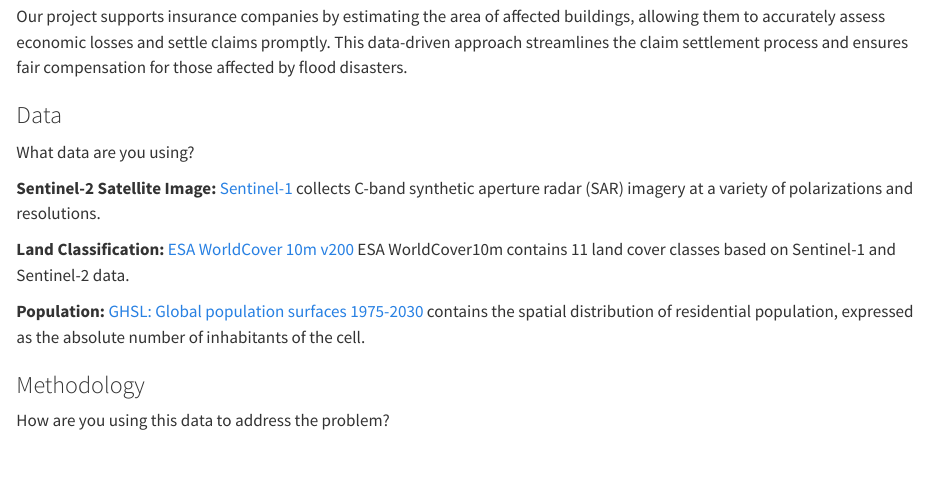
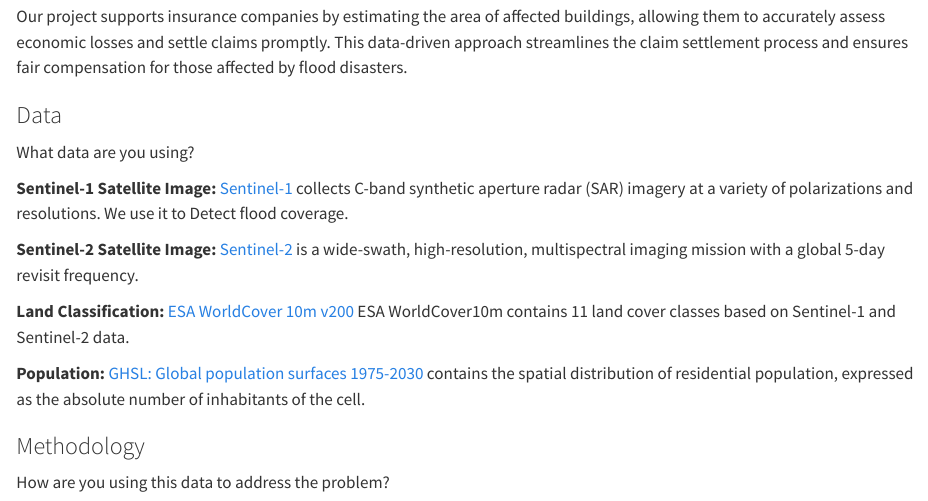
Before and after one commit to MengyuanHan1/BigData, a Quarto document (CASA0025_Project_Template/index.qmd): the page in a window 1100 px wide, from 470 px down. Rendered offline with R 4.5, knitr and Pandoc in place of Quarto, with nearby package versions.

Commit message:
Update index.qmd
xjq2

```diff
--- a/CASA0025_Project_Template/index.qmd
+++ b/CASA0025_Project_Template/index.qmd
@@ -22,7 +22,9 @@ Our project supports insurance companies by estimating the area of affected buil
 
 What data are you using?
 
-**Sentinel-2 Satellite Image:** [Sentinel-1](https://developers.google.com/earth-engine/guides/sentinel1) collects C-band synthetic aperture radar (SAR) imagery at a variety of polarizations and resolutions.
+**Sentinel-1 Satellite Image:** [Sentinel-1](https://developers.google.com/earth-engine/guides/sentinel1) collects C-band synthetic aperture radar (SAR) imagery at a variety of polarizations and resolutions. We use it to Detect flood coverage.
+
+**Sentinel-2 Satellite Image:** [Sentinel-2](https://developers.google.com/earth-engine/datasets/catalog/sentinel-2) is a wide-swath, high-resolution, multispectral imaging mission with a global 5-day revisit frequency.
 
 **Land Classification:** [ESA WorldCover 10m v200](https://developers.google.com/earth-engine/datasets/catalog/ESA_WorldCover_v200#description)
 ESA WorldCover10m contains 11 land cover classes based on Sentinel-1 and Sentinel-2 data.
```
